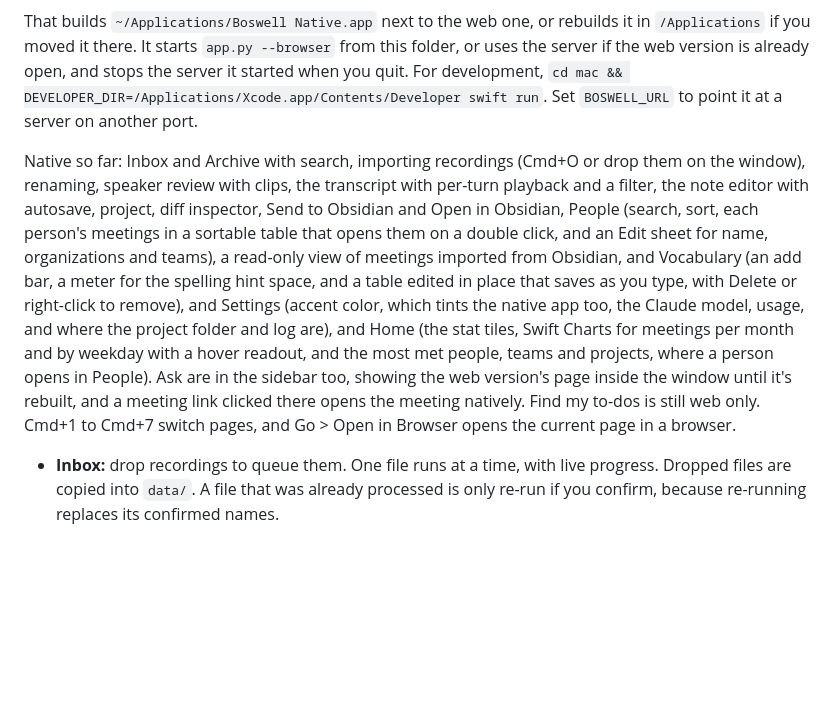
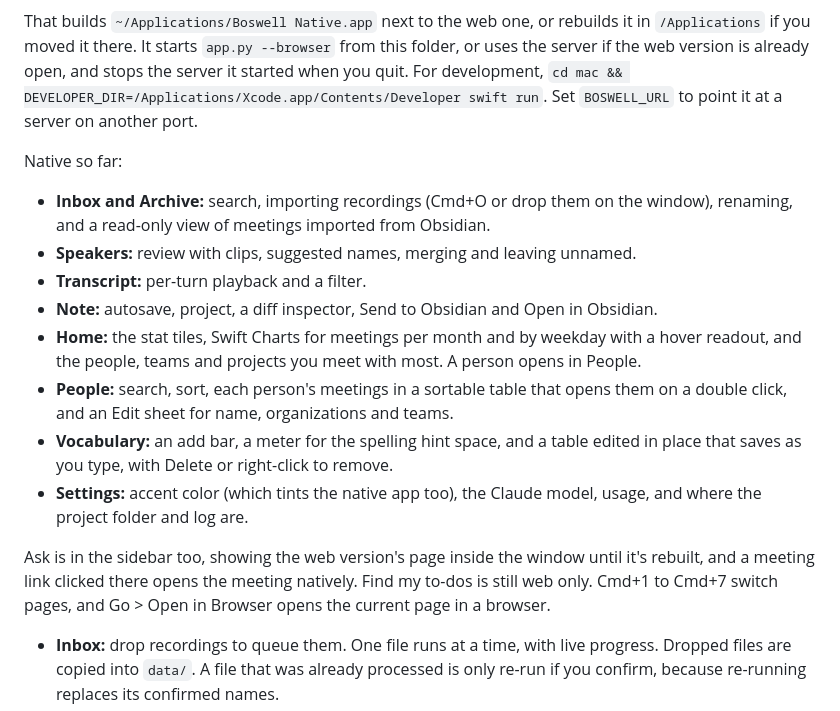
Before and after one commit to JonathanGarro/Local-Transcription, a Markdown page: README.md, the part around the change. Rendered like a GitHub page; blank space fills up the shorter version.

Commit message:
List what the native app covers

```diff
--- a/README.md
+++ b/README.md
@@ -49,7 +49,18 @@ uv run make_app.py --native
 
 That builds `~/Applications/Boswell Native.app` next to the web one, or rebuilds it in `/Applications` if you moved it there. It starts `app.py --browser` from this folder, or uses the server if the web version is already open, and stops the server it started when you quit. For development, `cd mac && DEVELOPER_DIR=/Applications/Xcode.app/Contents/Developer swift run`. Set `BOSWELL_URL` to point it at a server on another port.
 
-Native so far: Inbox and Archive with search, importing recordings (Cmd+O or drop them on the window), renaming, speaker review with clips, the transcript with per-turn playback and a filter, the note editor with autosave, project, diff inspector, Send to Obsidian and Open in Obsidian, People (search, sort, each person's meetings in a sortable table that opens them on a double click, and an Edit sheet for name, organizations and teams), a read-only view of meetings imported from Obsidian, and Vocabulary (an add bar, a meter for the spelling hint space, and a table edited in place that saves as you type, with Delete or right-click to remove), and Settings (accent color, which tints the native app too, the Claude model, usage, and where the project folder and log are), and Home (the stat tiles, Swift Charts for meetings per month and by weekday with a hover readout, and the most met people, teams and projects, where a person opens in People). Ask are in the sidebar too, showing the web version's page inside the window until it's rebuilt, and a meeting link clicked there opens the meeting natively. Find my to-dos is still web only. Cmd+1 to Cmd+7 switch pages, and Go > Open in Browser opens the current page in a browser.
+Native so far:
+
+- **Inbox and Archive:** search, importing recordings (Cmd+O or drop them on the window), renaming, and a read-only view of meetings imported from Obsidian.
+- **Speakers:** review with clips, suggested names, merging and leaving unnamed.
+- **Transcript:** per-turn playback and a filter.
+- **Note:** autosave, project, a diff inspector, Send to Obsidian and Open in Obsidian.
+- **Home:** the stat tiles, Swift Charts for meetings per month and by weekday with a hover readout, and the people, teams and projects you meet with most. A person opens in People.
+- **People:** search, sort, each person's meetings in a sortable table that opens them on a double click, and an Edit sheet for name, organizations and teams.
+- **Vocabulary:** an add bar, a meter for the spelling hint space, and a table edited in place that saves as you type, with Delete or right-click to remove.
+- **Settings:** accent color (which tints the native app too), the Claude model, usage, and where the project folder and log are.
+
+Ask is in the sidebar too, showing the web version's page inside the window until it's rebuilt, and a meeting link clicked there opens the meeting natively. Find my to-dos is still web only. Cmd+1 to Cmd+7 switch pages, and Go > Open in Browser opens the current page in a browser.
 
 - **Inbox:** drop recordings to queue them. One file runs at a time, with live progress. Dropped files are copied into `data/`. A file that was already processed is only re-run if you confirm, because re-running replaces its confirmed names.
 - **From Plaud:** the Inbox lists recordings uploaded to Plaud in the last 14 days. Import downloads the audio with the Plaud CLI (`plaud login` once) and runs it here like a dropped file, so Plaud doesn't need to transcribe it. Recordings already in the app show as such.
```
